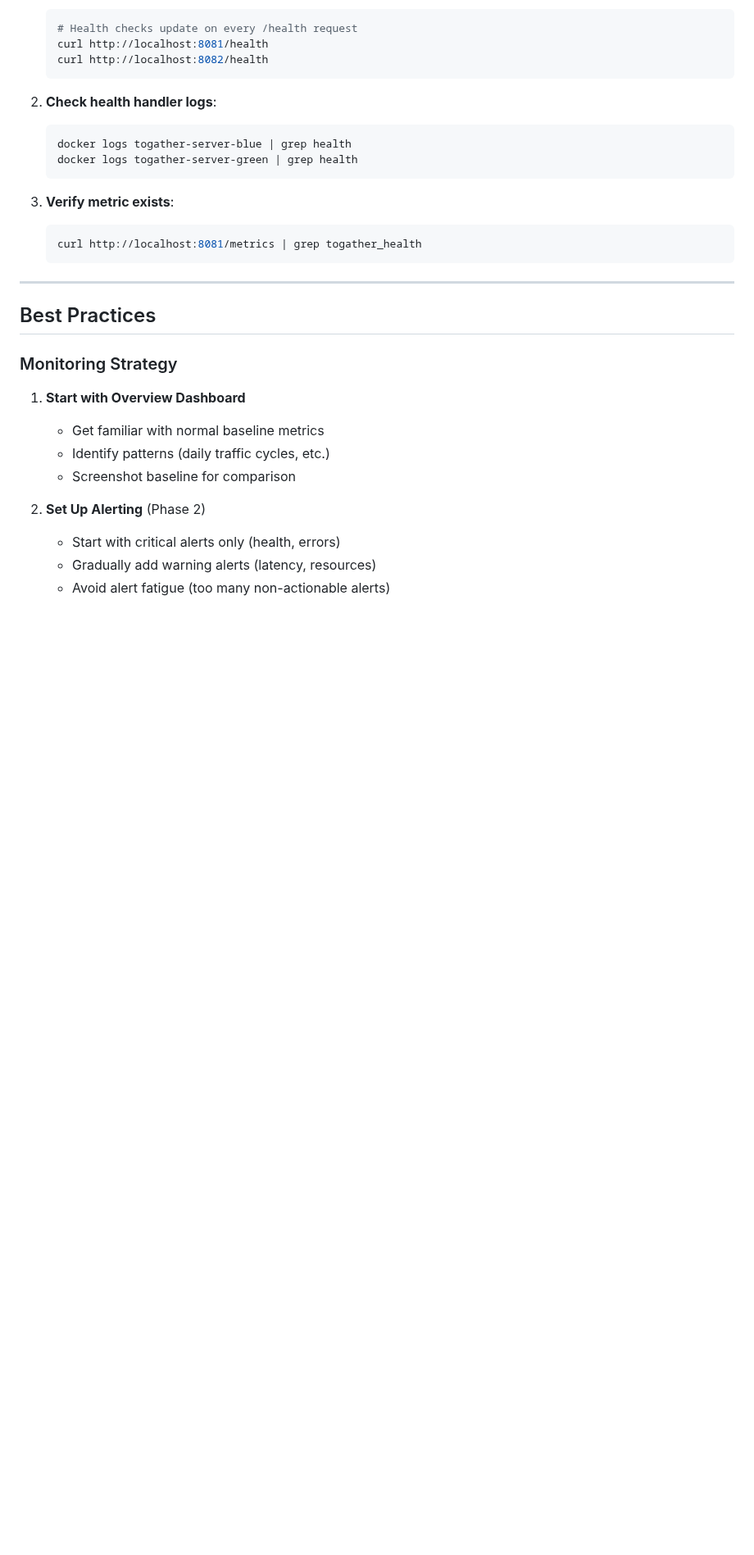
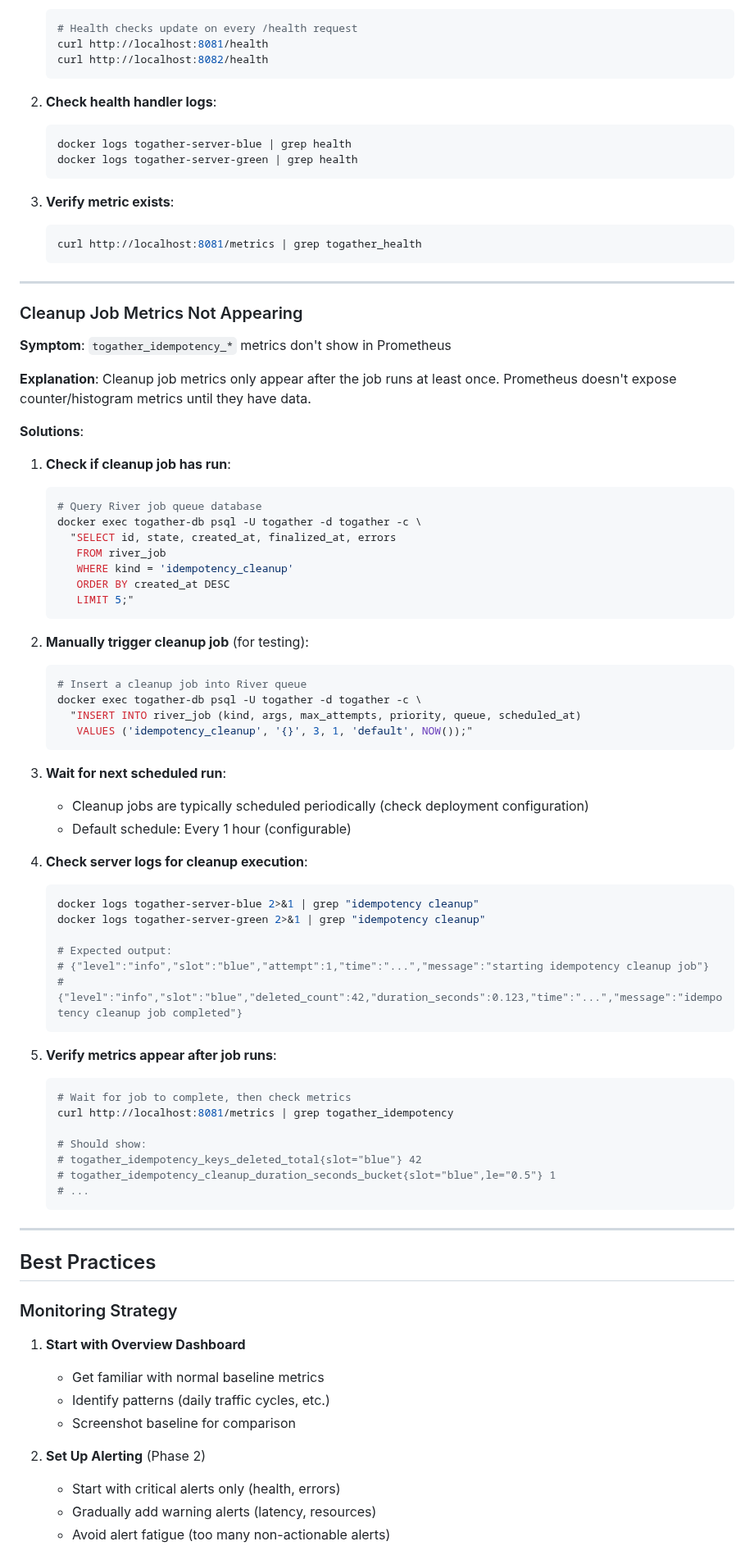
Before and after one commit to Togather-Foundation/server, a Markdown page: deploy/docs/monitoring.md, the part around one of its changes. Shown at 82% size. Drawn GitHub-style; blank space fills up the shorter version.

````diff
--- a/deploy/docs/monitoring.md
+++ b/deploy/docs/monitoring.md
@@ -816,6 +935,60 @@ receivers:
 
 ---
 
+### Cleanup Job Metrics Not Appearing
+
+**Symptom**: `togather_idempotency_*` metrics don't show in Prometheus
+
+**Explanation**: Cleanup job metrics only appear after the job runs at least once. Prometheus doesn't expose counter/histogram metrics until they have data.
+
+**Solutions**:
+
+1. **Check if cleanup job has run**:
+   ```bash
+   # Query River job queue database
+   docker exec togather-db psql -U togather -d togather -c \
+     "SELECT id, state, created_at, finalized_at, errors
+      FROM river_job
+      WHERE kind = 'idempotency_cleanup'
+      ORDER BY created_at DESC
+      LIMIT 5;"
+   ```
+
+2. **Manually trigger cleanup job** (for testing):
+   ```bash
+   # Insert a cleanup job into River queue
+   docker exec togather-db psql -U togather -d togather -c \
+     "INSERT INTO river_job (kind, args, max_attempts, priority, queue, scheduled_at)
+      VALUES ('idempotency_cleanup', '{}', 3, 1, 'default', NOW());"
+   ```
+
+3. **Wait for next scheduled run**:
+   - Cleanup jobs are typically scheduled periodically (check deployment configuration)
+   - Default schedule: Every 1 hour (configurable)
+
+4. **Check server logs for cleanup execution**:
+   ```bash
+   docker logs togather-server-blue 2>&1 | grep "idempotency cleanup"
+   docker logs togather-server-green 2>&1 | grep "idempotency cleanup"
+
+   # Expected output:
+   # {"level":"info","slot":"blue","attempt":1,"time":"...","message":"starting idempotency cleanup job"}
+   # {"level":"info","slot":"blue","deleted_count":42,"duration_seconds":0.123,"time":"...","message":"idempotency cleanup job completed"}
+   ```
+
+5. **Verify metrics appear after job runs**:
+   ```bash
+   # Wait for job to complete, then check metrics
+   curl http://localhost:8081/metrics | grep togather_idempotency
+
+   # Should show:
+   # togather_idempotency_keys_deleted_total{slot="blue"} 42
+   # togather_idempotency_cleanup_duration_seconds_bucket{slot="blue",le="0.5"} 1
+   # ...
+   ```
+
+---
+
 ## Best Practices
 
 ### Monitoring Strategy
````
Also changed, not shown: other parts of deploy/docs/monitoring.md (+119 -0 lines).
